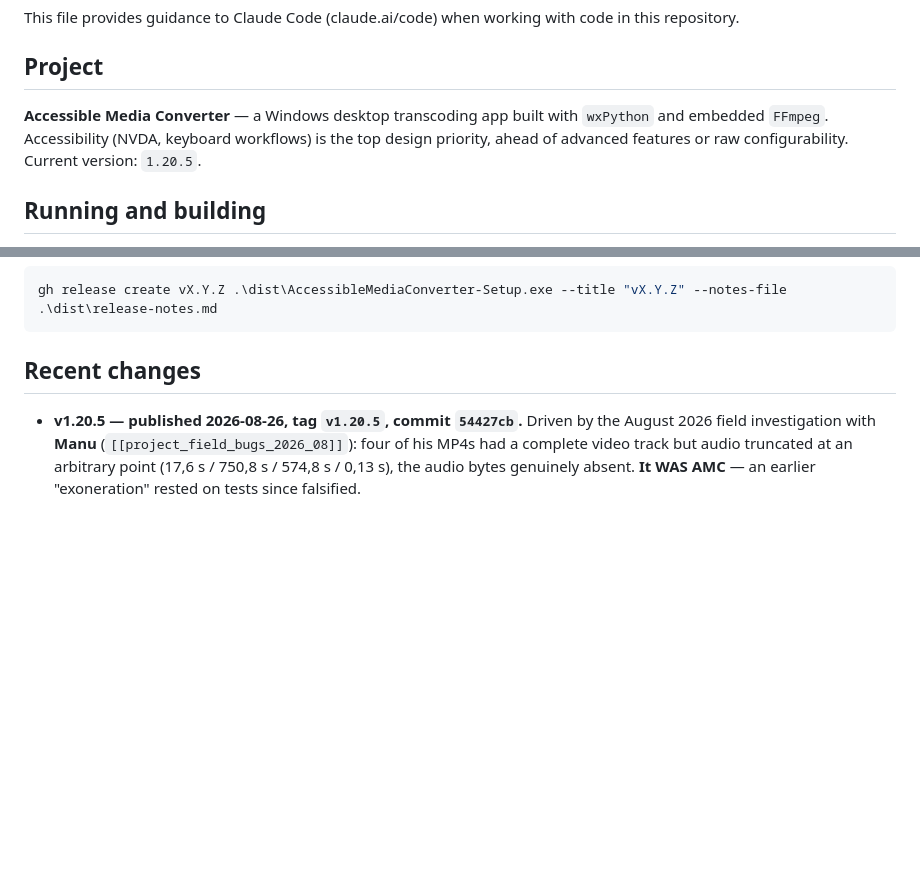
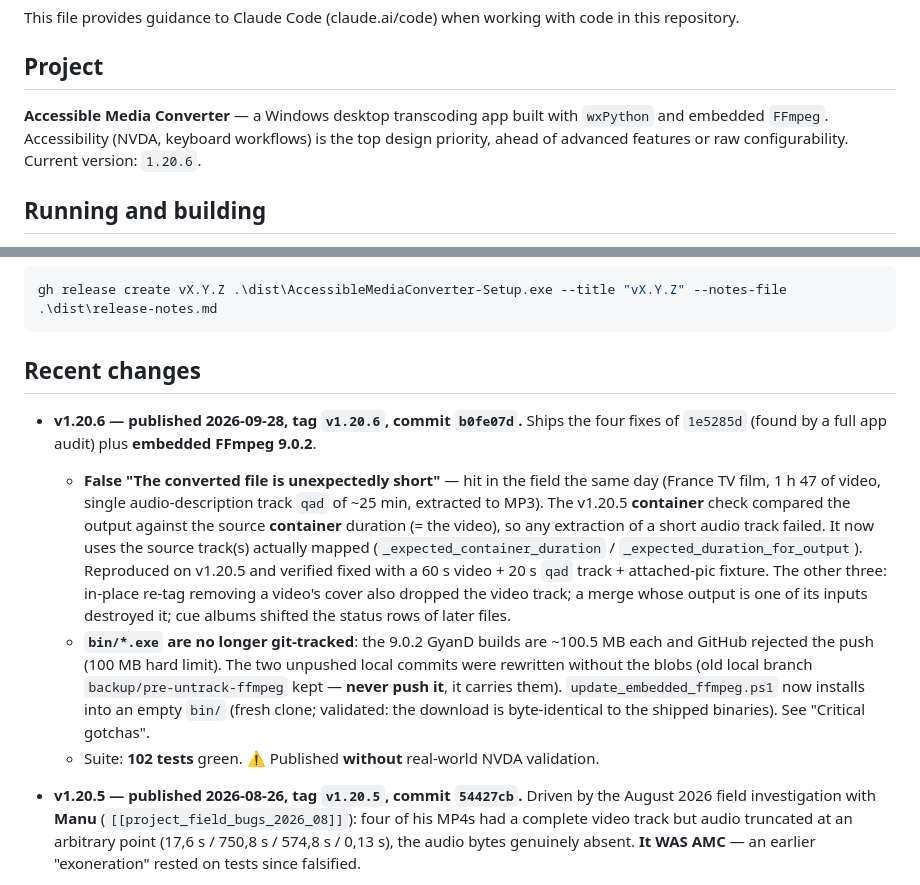
Before and after one commit to math65/accessible-media-converter, a Markdown page: CLAUDE.md, 2 parts joined by grey strips. GitHub-like rendering; blank space fills up the shorter version.

Commit message:
docs(claude): v1.20.6 publiée, bin/ FFmpeg non versionné
Co-Authored-By: Claude Opus 5.5 <noreply@anthropic.com>
Claude-Session: https://claude.ai/code/session_01JNbeW1yHtrx1SYV9MEXCFG

````diff
--- a/CLAUDE.md
+++ b/CLAUDE.md
@@ -4,7 +4,7 @@ This file provides guidance to Claude Code (claude.ai/code) when working with co
 
 ## Project
 
-**Accessible Media Converter** — a Windows desktop transcoding app built with `wxPython` and embedded `FFmpeg`. Accessibility (NVDA, keyboard workflows) is the top design priority, ahead of advanced features or raw configurability. Current version: `1.20.5`.
+**Accessible Media Converter** — a Windows desktop transcoding app built with `wxPython` and embedded `FFmpeg`. Accessibility (NVDA, keyboard workflows) is the top design priority, ahead of advanced features or raw configurability. Current version: `1.20.6`.
 
 ## Running and building
 
@@ -166,6 +166,23 @@ gh release create vX.Y.Z .\dist\AccessibleMediaConverter-Setup.exe --title "vX.Y
 ```
 
 ## Recent changes
+
+- **v1.20.6 — published 2026-09-28, tag `v1.20.6`, commit `b0fe07d`.** Ships the four fixes of
+  `1e5285d` (found by a full app audit) plus **embedded FFmpeg 9.0.2**.
+  - **False "The converted file is unexpectedly short"** — hit in the field the same day (France TV
+    film, 1 h 47 of video, single audio-description track `qad` of ~25 min, extracted to MP3). The
+    v1.20.5 **container** check compared the output against the source **container** duration (=
+    the video), so any extraction of a short audio track failed. It now uses the source track(s)
+    actually mapped (`_expected_container_duration` / `_expected_duration_for_output`). Reproduced on
+    v1.20.5 and verified fixed with a 60 s video + 20 s `qad` track + attached-pic fixture. The
+    other three: in-place re-tag removing a video's cover also dropped the video track; a merge whose
+    output is one of its inputs destroyed it; cue albums shifted the status rows of later files.
+  - **`bin/*.exe` are no longer git-tracked**: the 9.0.2 GyanD builds are ~100.5 MB each and GitHub
+    rejected the push (100 MB hard limit). The two unpushed local commits were rewritten without the
+    blobs (old local branch `backup/pre-untrack-ffmpeg` kept — **never push it**, it carries them).
+    `update_embedded_ffmpeg.ps1` now installs into an empty `bin/` (fresh clone; validated: the
+    download is byte-identical to the shipped binaries). See "Critical gotchas".
+  - Suite: **102 tests** green. ⚠️ Published **without** real-world NVDA validation.
 
 - **v1.20.5 — published 2026-08-26, tag `v1.20.5`, commit `54427cb`.** Driven by the August 2026
   field investigation with **Manu** (`[[project_field_bugs_2026_08]]`): four of his MP4s had a
````
